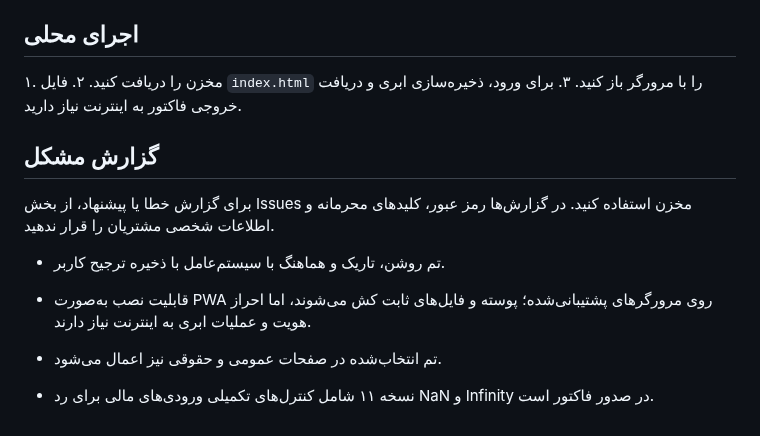
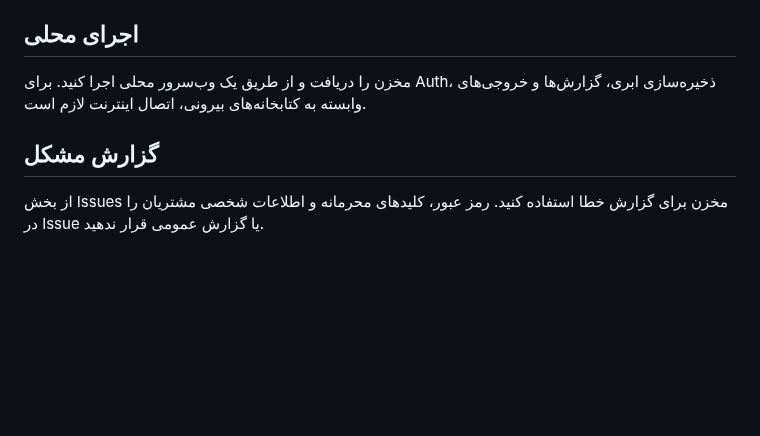
Before and after one commit to AhmadZamani031/Forushnameh, a Markdown page: README.md, the part around one of its changes. GitHub-like rendering; blank space fills up the shorter version.

```diff
--- a/README.md
+++ b/README.md
@@ -57,16 +60,8 @@
 
 ## اجرای محلی
 
-۱. مخزن را دریافت کنید.
-۲. فایل `index.html` را با مرورگر باز کنید.
-۳. برای ورود، ذخیره‌سازی ابری و دریافت خروجی فاکتور به اینترنت نیاز دارید.
+مخزن را دریافت و از طریق یک وب‌سرور محلی اجرا کنید. برای Auth، ذخیره‌سازی ابری، گزارش‌ها و خروجی‌های وابسته به کتابخانه‌های بیرونی، اتصال اینترنت لازم است.
 
 ## گزارش مشکل
 
-برای گزارش خطا یا پیشنهاد، از بخش Issues مخزن استفاده کنید. در گزارش‌ها رمز عبور، کلیدهای محرمانه و اطلاعات شخصی مشتریان را قرار ندهید.
-
-- تم روشن، تاریک و هماهنگ با سیستم‌عامل با ذخیره ترجیح کاربر.
-- قابلیت نصب به‌صورت PWA روی مرورگرهای پشتیبانی‌شده؛ پوسته و فایل‌های ثابت کش می‌شوند، اما احراز هویت و عملیات ابری به اینترنت نیاز دارند.
-
-- تم انتخاب‌شده در صفحات عمومی و حقوقی نیز اعمال می‌شود.
-- نسخه ۱۱ شامل کنترل‌های تکمیلی ورودی‌های مالی برای رد NaN و Infinity در صدور فاکتور است.
+از بخش Issues مخزن برای گزارش خطا استفاده کنید. رمز عبور، کلیدهای محرمانه و اطلاعات شخصی مشتریان را در Issue یا گزارش عمومی قرار ندهید.
```
Also changed, not shown: other parts of README.md (+36 -33 lines).
